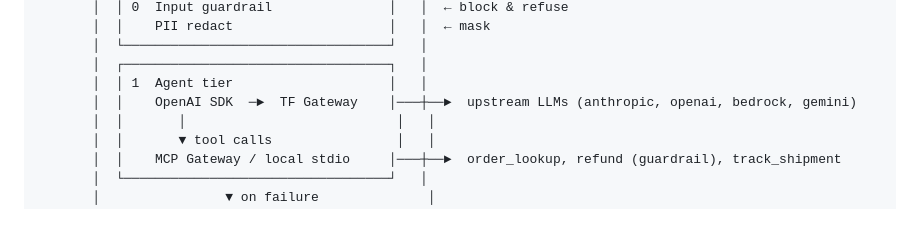
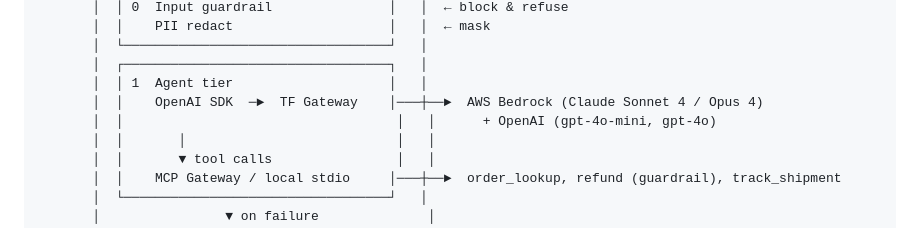
Before and after one commit to 0xNoramiya/tardigrade-cs, a Markdown page: README.md, the part around one of its changes. Rendered like a GitHub page.

```diff
--- a/README.md
+++ b/README.md
@@ -154,7 +203,8 @@ Same tools, same agent code, zero config changes between dev and prod.
        │  └──────────────────────────────────┘   │
        │  ┌──────────────────────────────────┐   │
        │  │ 1  Agent tier                    │   │
-       │  │    OpenAI SDK  ─►  TF Gateway    │───┼──►  upstream LLMs (anthropic, openai, bedrock, gemini)
+       │  │    OpenAI SDK  ─►  TF Gateway    │───┼──►  AWS Bedrock (Claude Sonnet 4 / Opus 4)
+       │  │                                   │   │      + OpenAI (gpt-4o-mini, gpt-4o)
        │  │       │                           │   │
        │  │       ▼ tool calls                │   │
        │  │    MCP Gateway / local stdio     │───┼──►  order_lookup, refund (guardrail), track_shipment
```
Also changed, not shown: other parts of README.md (+66 -17 lines).
